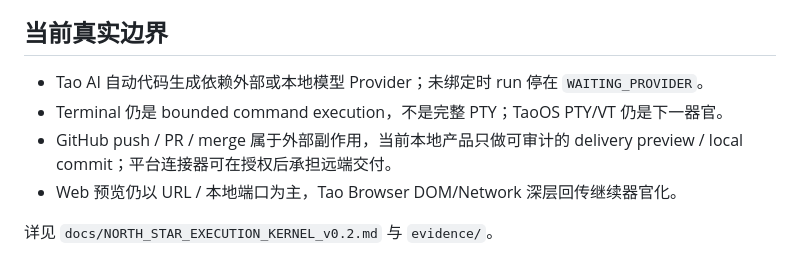
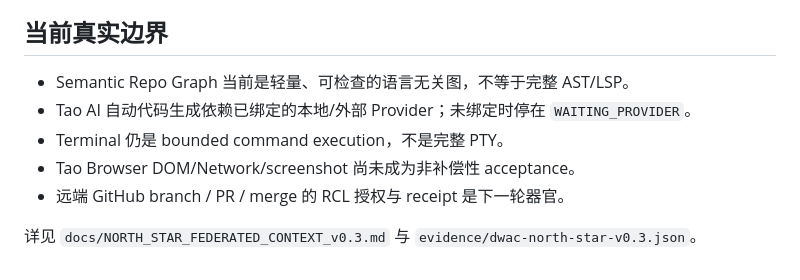
Before and after one commit to xingxuling/Taowind-code, a Markdown page: README.md, the part around one of its changes. Drawn GitHub-style.

```diff
--- a/README.md
+++ b/README.md
@@ -75,9 +83,10 @@ v0.2 的本地 Gate 覆盖：changeset apply/rollback、preimage/postimage confl
 
 ## 当前真实边界
 
-- Tao AI 自动代码生成依赖外部或本地模型 Provider；未绑定时 run 停在 `WAITING_PROVIDER`。
-- Terminal 仍是 bounded command execution，不是完整 PTY；TaoOS PTY/VT 仍是下一器官。
-- GitHub push / PR / merge 属于外部副作用，当前本地产品只做可审计的 delivery preview / local commit；平台连接器可在授权后承担远端交付。
-- Web 预览仍以 URL / 本地端口为主，Tao Browser DOM/Network 深层回传继续器官化。
+- Semantic Repo Graph 当前是轻量、可检查的语言无关图，不等于完整 AST/LSP。
+- Tao AI 自动代码生成依赖已绑定的本地/外部 Provider；未绑定时停在 `WAITING_PROVIDER`。
+- Terminal 仍是 bounded command execution，不是完整 PTY。
+- Tao Browser DOM/Network/screenshot 尚未成为非补偿性 acceptance。
+- 远端 GitHub branch / PR / merge 的 RCL 授权与 receipt 是下一轮器官。
 
-详见 `docs/NORTH_STAR_EXECUTION_KERNEL_v0.2.md` 与 `evidence/`。
+详见 `docs/NORTH_STAR_FEDERATED_CONTEXT_v0.3.md` 与 `evidence/dwac-north-star-v0.3.json`。
```
Also changed, not shown: other parts of README.md (+34 -26 lines).
